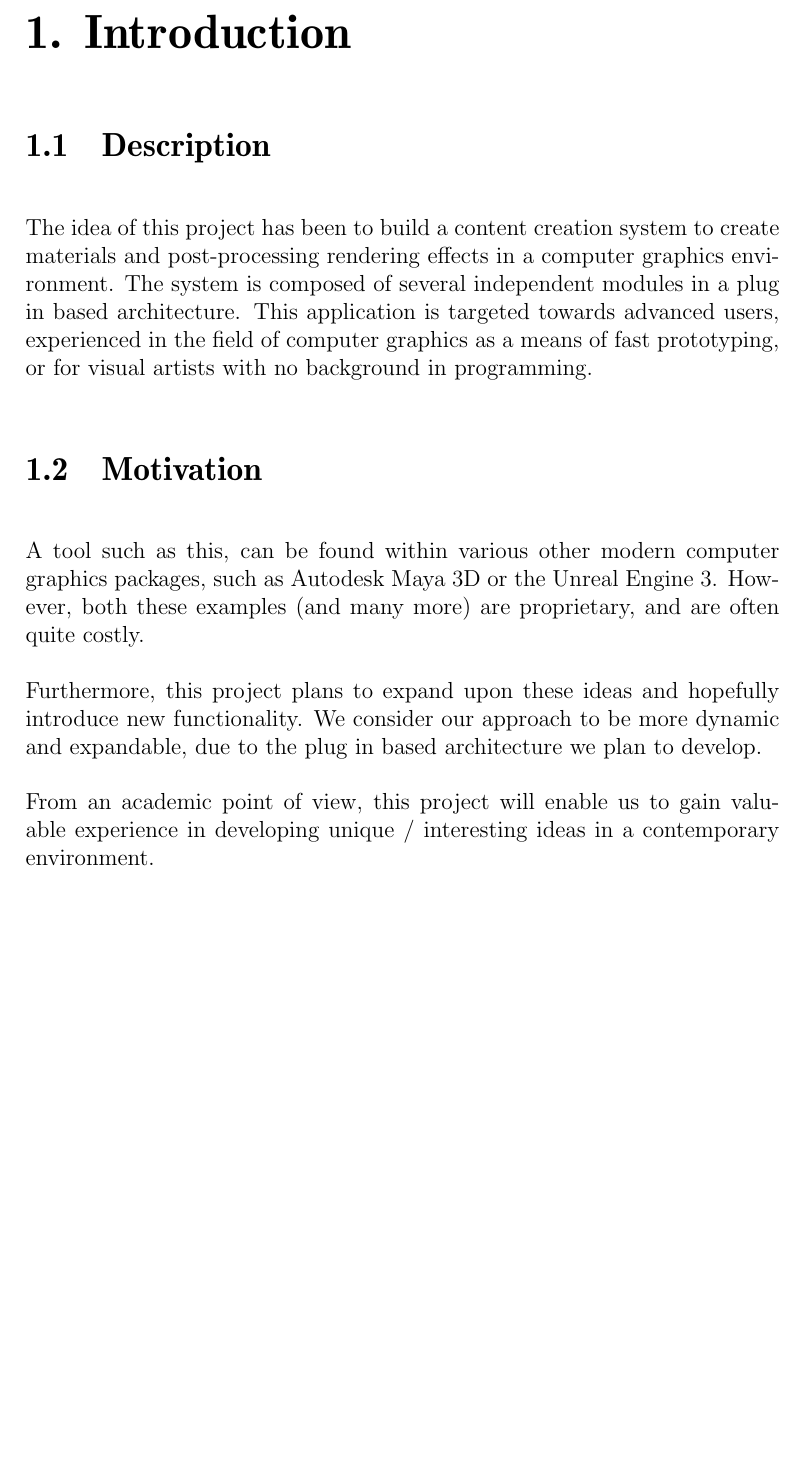
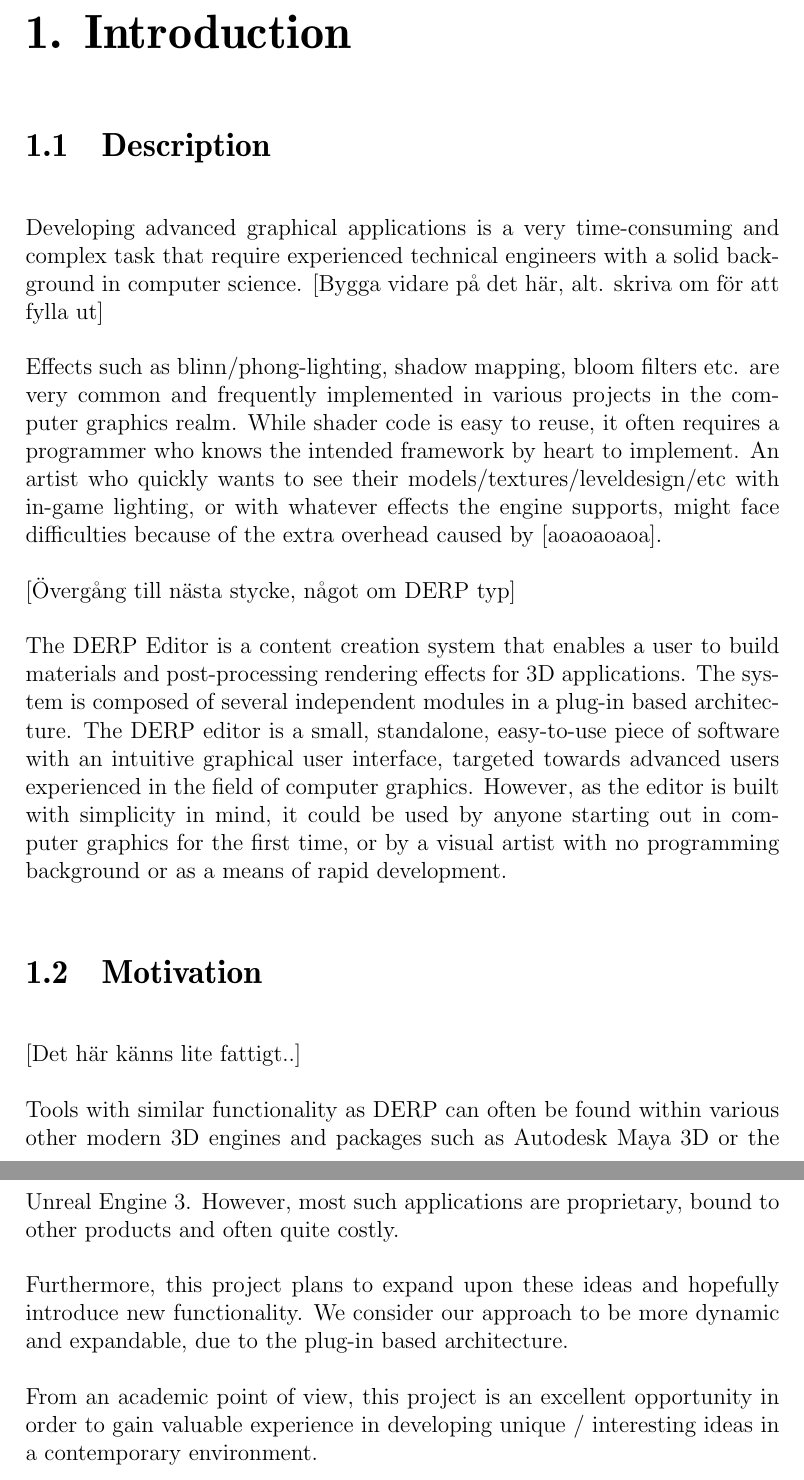
Before and after one commit to pxf/derp, a LaTeX thesis (report/report.tex, which reads report/tex/chapters/chapter1_introduction.tex): part of page 4 of 12 before the commit and two parts of pages 4 and 5 of 13 after it, the two joined at a grey line, cut so that both start at the same text, the shorter picture padded with empty space. Compiled offline with pdfLaTeX.

Commit message:
lite på introduction

```diff
--- a/report/tex/chapters/chapter1_introduction.tex
+++ b/report/tex/chapters/chapter1_introduction.tex
@@ -1,11 +1,19 @@
 \chapter{Introduction}
 
  \section{Description}
-The idea of this project has been to build a content creation system to create materials and post-processing rendering effects in a computer graphics environment. The system is composed of several independent modules in a plug in based architecture. This application is targeted towards advanced users, experienced in the field of computer graphics as a means of fast prototyping, or for visual artists with no background in programming.
+Developing advanced graphical applications is a very time-consuming and complex task that require experienced technical engineers with a solid background in computer science. [Bygga vidare på det här, alt. skriva om för att fylla ut]
+
+Effects such as blinn/phong-lighting, shadow mapping, bloom filters etc. are very common and frequently implemented in various projects in the computer graphics realm. While shader code is easy to reuse, it often requires a programmer who knows the intended framework by heart to implement. An artist who quickly wants to see their models/textures/leveldesign/etc with in-game lighting, or with whatever effects the engine supports, might face difficulties because of the extra overhead caused by [aoaoaoaoa].
+
+[Övergång till nästa stycke, något om DERP typ]
+
+The DERP Editor is a content creation system that enables a user to build materials and post-processing rendering effects for 3D applications. The system is composed of several independent modules in a plug-in based architecture. The DERP editor is a small, standalone, easy-to-use piece of software with an intuitive graphical user interface, targeted towards advanced users experienced in the field of computer graphics. However, as the editor is built with simplicity in mind, it could be used by anyone starting out in computer graphics for the first time, or by a visual artist with no programming background or as a means of rapid development.
 
 \section{Motivation}
-A tool such as this, can be found within various other modern computer graphics packages, such as Autodesk Maya 3D or the Unreal Engine 3. However, both these examples (and many more) are proprietary, and are often quite costly.
+[Det här känns lite fattigt..]
 
-Furthermore, this project plans to expand upon these ideas and hopefully introduce new functionality. We consider our approach to be more dynamic and expandable, due to the plug in based architecture we plan to develop.
+Tools with similar functionality as DERP can often be found within various other modern 3D engines and packages such as Autodesk Maya 3D or the Unreal Engine 3. However, most such applications are proprietary, bound to other products and often quite costly.
 
-From an academic point of view, this project will enable us to gain valuable experience in developing unique / interesting ideas in a contemporary environment.
+Furthermore, this project plans to expand upon these ideas and hopefully introduce new functionality. We consider our approach to be more dynamic and expandable, due to the plug-in based architecture.
+
+From an academic point of view, this project is an excellent opportunity in order to gain valuable experience in developing unique / interesting ideas in a contemporary environment.
```
